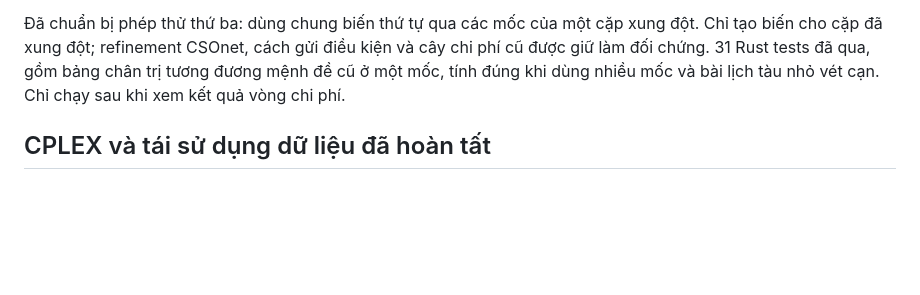
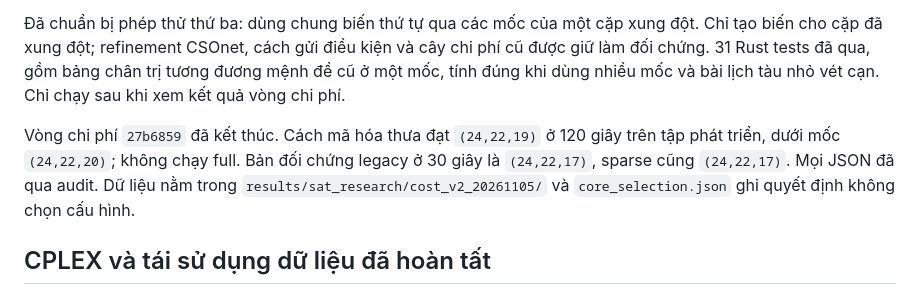
Before and after one commit to maxsat-tsp/maxsattrainscheduling, a Markdown page: manuscript/journal/experiment_progress_vi.md, the part around the change. Rendered like a GitHub page; blank space fills up the shorter version.

Commit message:
Archive sparse cost encoding results

```diff
--- a/manuscript/journal/experiment_progress_vi.md
+++ b/manuscript/journal/experiment_progress_vi.md
@@ -150,6 +150,12 @@ kiện và cây chi phí cũ được giữ làm đối chứng. 31 Rust tests
 bảng chân trị tương đương mệnh đề cũ ở một mốc, tính đúng khi dùng nhiều
 mốc và bài lịch tàu nhỏ vét cạn. Chỉ chạy sau khi xem kết quả vòng chi phí.
 
+Vòng chi phí `27b6859` đã kết thúc. Cách mã hóa thưa đạt `(24,22,19)` ở
+120 giây trên tập phát triển, dưới mốc `(24,22,20)`; không chạy full. Bản
+đối chứng legacy ở 30 giây là `(24,22,17)`, sparse cũng `(24,22,17)`. Mọi
+JSON đã qua audit. Dữ liệu nằm trong `results/sat_research/cost_v2_20261105/`
+và `core_selection.json` ghi quyết định không chọn cấu hình.
+
 ## CPLEX và tái sử dụng dữ liệu đã hoàn tất
 
 Đã dùng ticket IBM Academic để tải qua HTTP bộ cài CPLEX Optimization Studio
```
Also changed, not shown: manuscript/journal/experiment_runbook_vi.md (+5 -0 lines), 1 other file.
